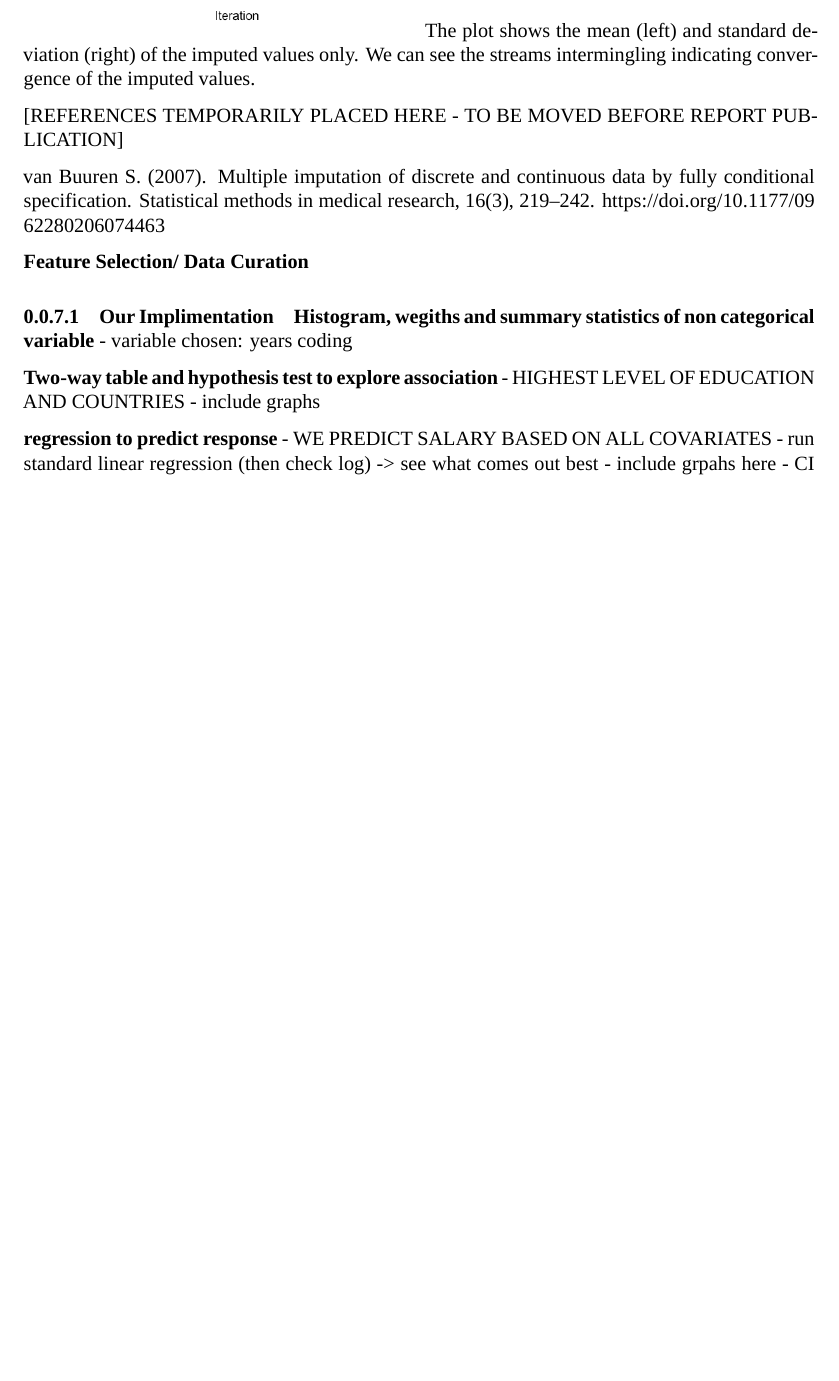
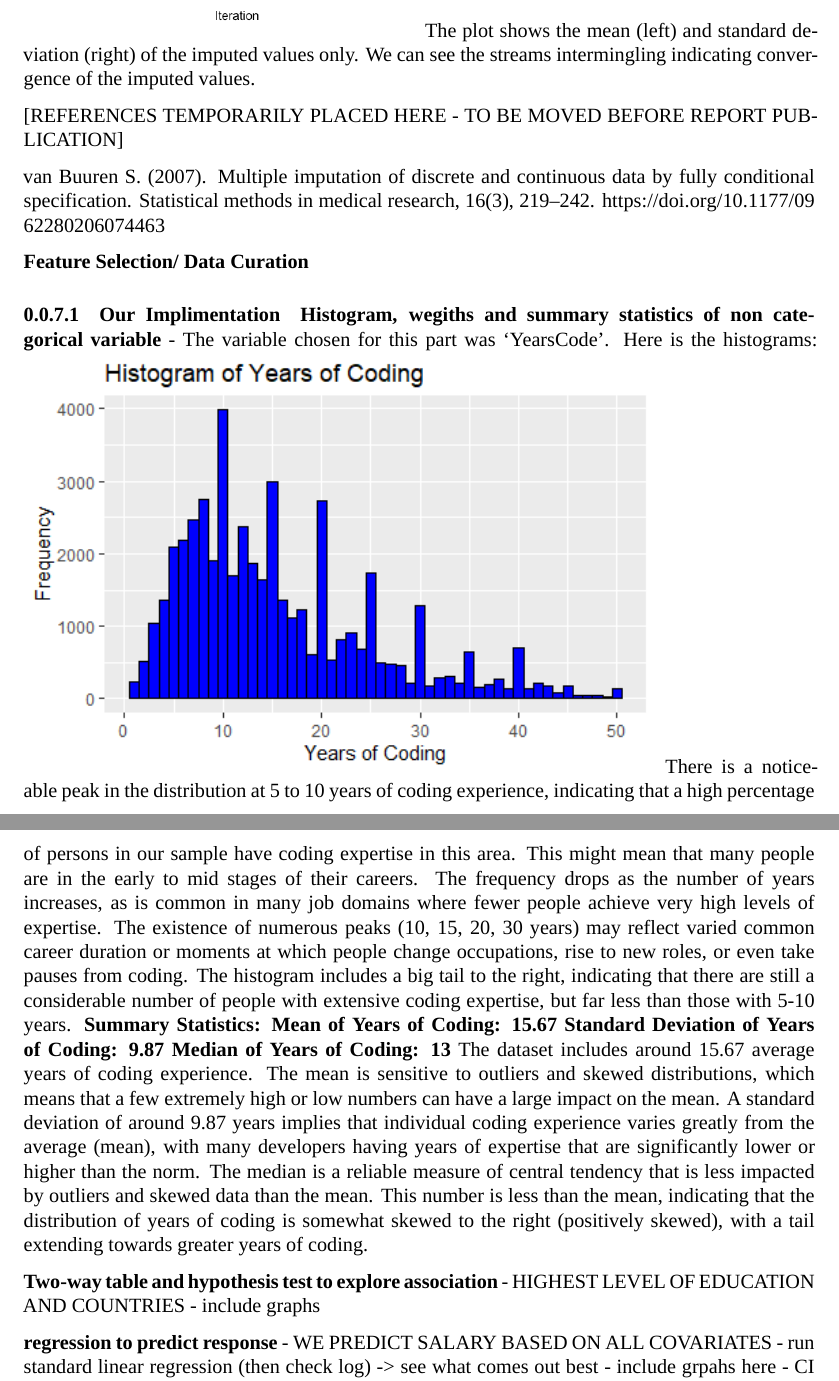
Before and after one commit to JohnBenson-macq/STAT8101_Group_Assignment, an R Markdown document (Group_Project.Rmd): part of page 8 of 9 before the commit and two parts of pages 8 and 9 of 10 after it, the two joined at a grey line, cut so that both start at the same text, the shorter picture padded with empty space. Rendered offline with R 4.5, knitr and Pandoc, then LaTeX, with nearby package versions; a font, style sheet, LaTeX package, included part or bibliography that could not be used is replaced or left out.

Commit message:
fisher test and summary result cont...

```diff
--- a/Group_Project.Rmd
+++ b/Group_Project.Rmd
@@ -213,7 +213,14 @@ van Buuren S. (2007). Multiple imputation of discrete and continuous data by ful
 
 #### Our Implimentation
 **Histogram, wegiths and summary statistics of non categorical variable**
-- variable chosen: years coding
+- The variable chosen for this part was 'YearsCode'. Here is the histograms:
+![Alt text](yearsCode_numeric_histogram.png){width=80% height=80%}
+There is a noticeable peak in the distribution at 5 to 10 years of coding experience, indicating that a high percentage of persons in our sample have coding expertise in this area. This might mean that many people are in the early to mid stages of their careers. The frequency drops as the number of years increases, as is common in many job domains where fewer people achieve very high levels of expertise. The existence of numerous peaks (10, 15, 20, 30 years) may reflect varied common career duration or moments at which people change occupations, rise to new roles, or even take pauses from coding. The histogram includes a big tail to the right, indicating that there are still a considerable number of people with extensive coding expertise, but far less than those with 5-10 years.
+**Summary Statistics:**
+**Mean of Years of Coding: 15.67**
+**Standard Deviation of Years of Coding: 9.87**
+**Median of Years of Coding: 13**
+The dataset includes around 15.67 average years of coding experience. The mean is sensitive to outliers and skewed distributions, which means that a few extremely high or low numbers can have a large impact on the mean. A standard deviation of around 9.87 years implies that individual coding experience varies greatly from the average (mean), with many developers having years of expertise that are significantly lower or higher than the norm. The median is a reliable measure of central tendency that is less impacted by outliers and skewed data than the mean. This number is less than the mean, indicating that the distribution of years of coding is somewhat skewed to the right (positively skewed), with a tail extending towards greater years of coding.
 
 
 
```
Also changed, not shown: yearsCode_numeric_histogram.png (added), Group_Project.Rmd (2 more changed lines).
